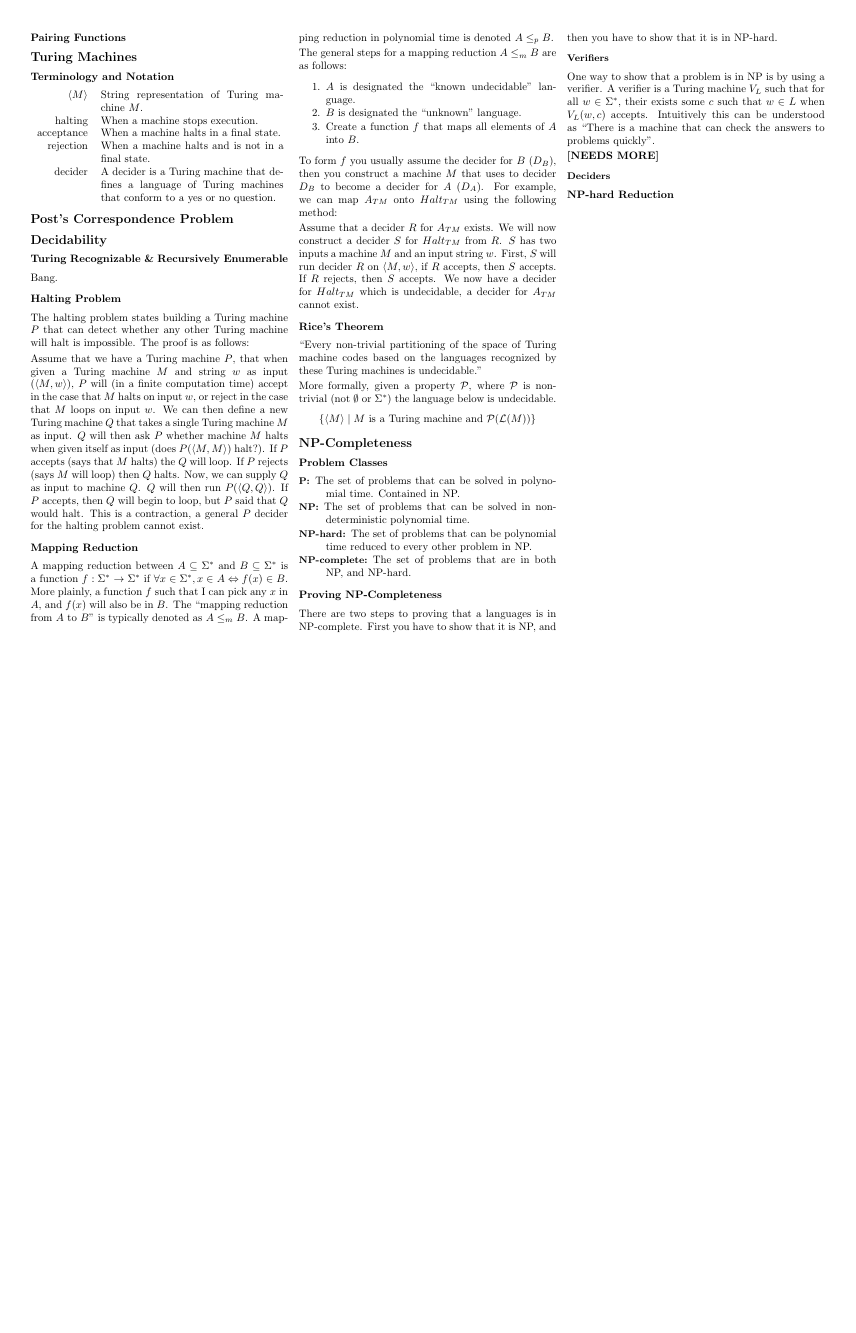
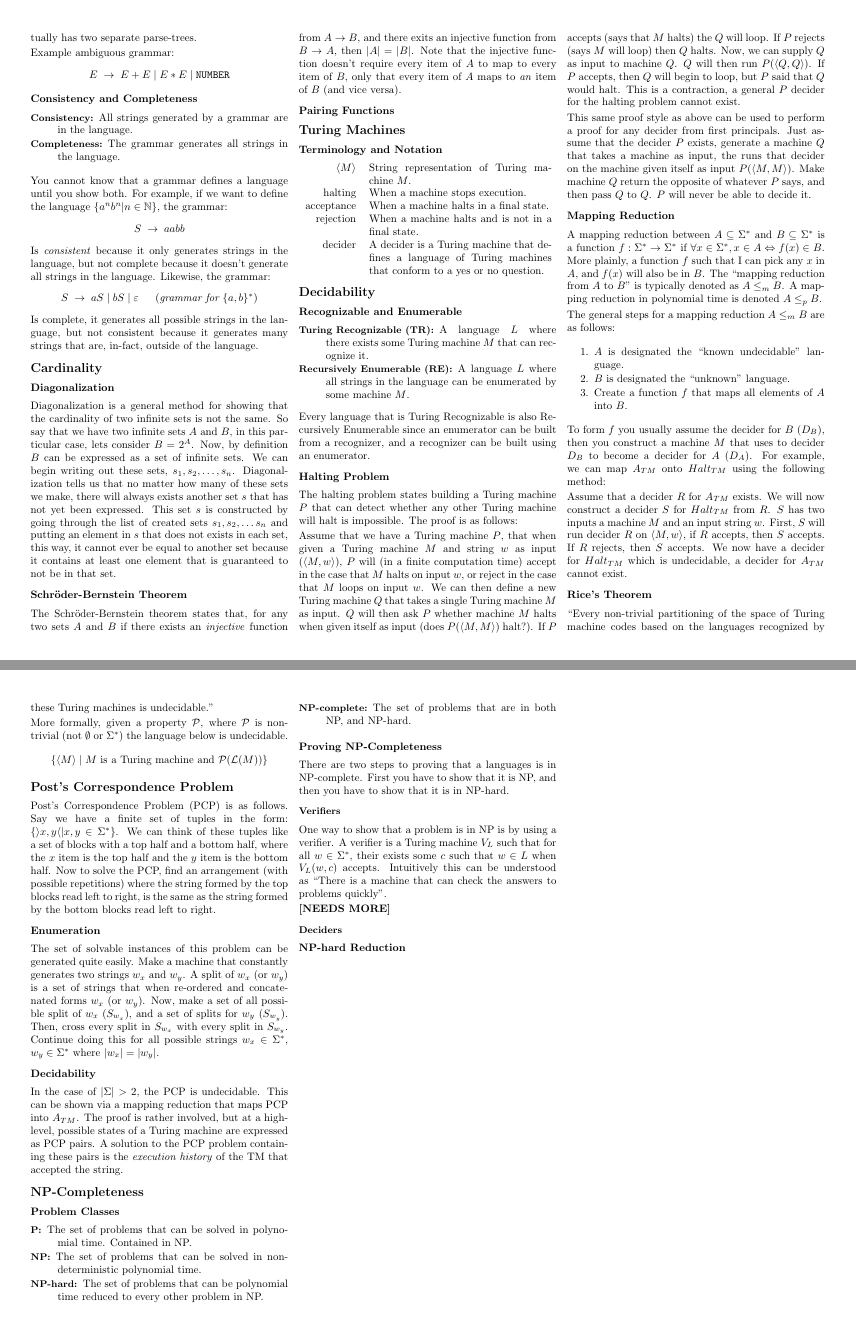
Before and after one commit to Joshkunz/cs3100-notes, a LaTeX document (notes.tex): page 3 of 3 before the commit and pages 3 and 4 of 4 after it, the two joined at a grey line, the shorter picture padded with empty space. Compiled offline with pdfLaTeX.

Commit message:
Added a bunch of algorithms.

```diff
--- a/notes.tex
+++ b/notes.tex
@@ -58,6 +58,9 @@
 \newcommand{\spbackslash}{\;\backslash\;}
 \newcommand{\impl}{\Rightarrow}
 
+\newcommand{\langof}{\mathcal{L}}
+\newcommand{\property}{\mathcal{P}}
+
 % temp length variable
 \newlength{\templength}
 
@@ -101,6 +105,17 @@ yields $y_1, \ldots, y_n$ as outputs.
 % (mostly done) Schroder-Bernstein theorem
 \section{Cardinality}
 \subsection{Diagonalization}
+Diagonalization is a general method for showing that the cardinality of
+two infinite sets is not the same. So say that we have two infinite sets $A$ and $B$,
+in this particular case, lets consider $B = 2^A$. Now, by definition $B$ can
+be expressed as a set of infinite sets. We can begin writing out these sets,
+$s_1, s_2, \ldots, s_n$. Diagonalization tells us that no matter how many
+of these sets we make, there will always exists another set $s$ that has not yet
+been expressed. This set $s$ is constructed by going through the list of created
+sets $s_1, s_2, \ldots s_n$ and putting an element in $s$ that does not exists in
+each set, this way, it cannot ever be equal to another set because it
+contains at least one element that is guaranteed to not be in that set.
+
 \subsection{Schr\"{o}der-Bernstein Theorem}
 The Schr\"{o}der-Bernstein theorem states that, for any two sets $A$ and $B$
 if there exists an \textit{injective} function from $A \to B$, and
@@ -126,13 +141,19 @@ decider & A decider is a Turing machine that defines a language
           of Turing machines that conform to a yes or no question. \\
 \end{tabular}
 
-% PCP problem
-\section{Post's Correspondence Problem}
-
 % Decidability
 \section{Decidability}
-\subsection{Turing Recognizable \& Recursively Enumerable}
-Bang.
+\subsection{Recognizable and Enumerable}
+\begin{description}
+    \item[{\small Turing Recognizable (TR):}] A language $L$ where there exists some
+    Turing machine $M$ that can recognize it.
+    \item[{\small Recursively Enumerable (RE):}] A language $L$ where all strings in
+    the language can be enumerated by some machine $M$.
+\end{description}
+
+Every language that is Turing Recognizable is also Recursively Enumerable since
+an enumerator can be built from a recognizer, and a recognizer can be built
+using an enumerator.
 
 \subsection{Halting Problem}
 The halting problem states building a Turing machine $P$ that can detect
@@ -152,6 +173,13 @@ to machine $Q$. $Q$ will then run $P(\langle Q, Q \rangle)$. If $P$
 accepts, then $Q$ will begin to loop, but $P$ said that $Q$ would
 halt. This is a contraction, a general $P$ decider for the halting problem
 cannot exist.
+
+This same proof style as above can be used to perform a proof for any decider
+from first principals. Just assume that the decider $P$ exists, generate a
+machine $Q$ that takes a machine as input, the runs that decider on
+the machine given itself as input $P(\langle M, M\rangle)$. Make machine $Q$
+return the opposite of whatever $P$ says, and then pass $Q$ to $Q$. $P$ will
+never be able to decide it.
 
 \subsection{Mapping Reduction}
 A mapping reduction between $A \subseteq \Sigma^*$ and
@@ -185,13 +213,39 @@ $A_{TM}$ cannot exist.
 codes based on the languages recognized by these Turing machines
 is undecidable.''
 
-More formally, given a property $\mathcal{P}$, where $\mathcal{P}$ is
+More formally, given a property $\property$, where $\property$ is
 non-trivial (not $\emptyset$ or $\Sigma^*$) the language below is
 undecidable.
 \[
     \{\langle M \rangle \spbar M \text{ is a Turing machine and }
-        \mathcal{P}(\mathcal{L}(M))\}
+        \property(\langof(M))\}
 \]
+
+% PCP problem
+\section{Post's Correspondence Problem}
+Post's Correspondence Problem (PCP) is as follows. Say we have a finite set of
+tuples in the form: $\{\rangle x, y \langle | x, y \in \Sigma^*\}$. We can think
+of these tuples like a set of blocks with a top half and a bottom half, where
+the $x$ item is the top half and the $y$ item is the bottom half. Now to
+solve the PCP, find an arrangement (with possible repetitions) where the
+string formed by the top blocks read left to right, is the same as the string
+formed by the bottom blocks read left to right.
+
+\subsection{Enumeration}
+The set of solvable instances of this problem can be generated quite easily.
+Make a machine that constantly generates two strings $w_x$ and $w_y$. A split
+of $w_x$ (or $w_y$) is a set of strings that when re-ordered and concatenated forms
+$w_x$ (or $w_y$). Now, make a set of all possible split of $w_x$ ($S_{w_x}$), and a set of
+splits for $w_y$ ($S_{w_y}$). Then, cross every split in $S_{w_x}$  with every split
+in $S_{w_y}$. Continue doing this for all possible strings
+$w_x \in \Sigma^*$, $w_y \in \Sigma^*$ where $|w_x| = |w_y|$.
+
+\subsection{Decidability}
+In the case of $|\Sigma| > 2$, the PCP is undecidable. This can be shown via
+a mapping reduction that maps PCP into $A_{TM}$. The proof is rather involved, but
+at a high-level, possible states of a Turing machine are expressed as PCP
+pairs. A solution to the PCP problem containing these pairs is the \textit{execution
+history} of the TM that accepted the string.
 
 % NP-Completeness
 \section{NP-Completeness}
```
Also changed, not shown: context_free.tex (+37 -2 lines), regular.tex (+9 -7 lines), notes.pdf, notes.tex (7 more changed lines).
